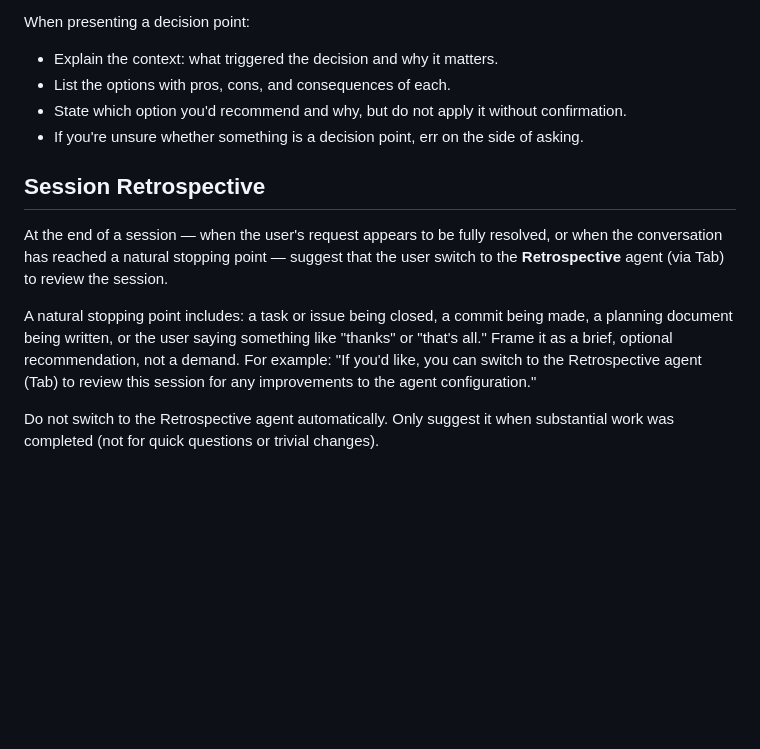
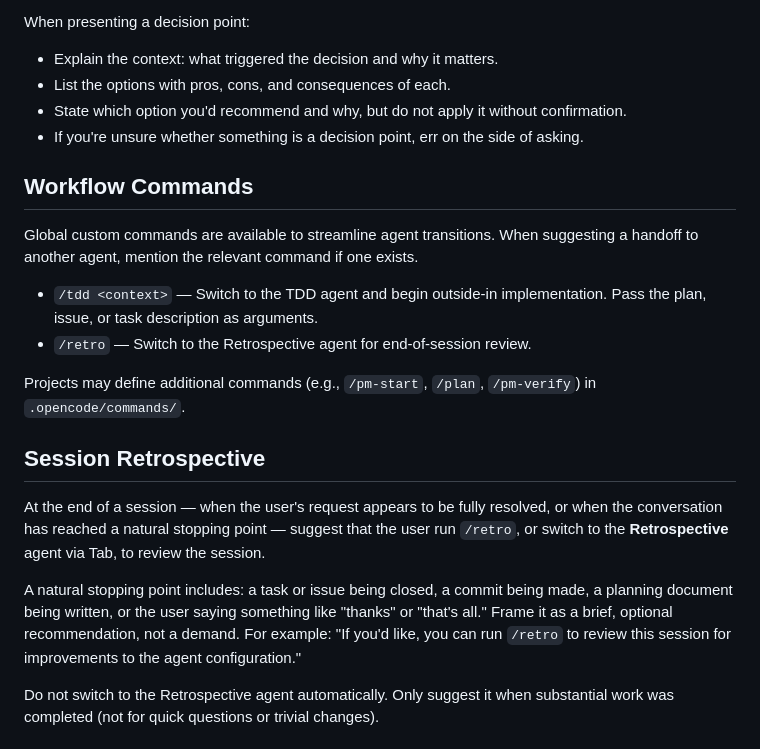
Before and after one commit to gotgenes/dotfiles, a Markdown page: private_dot_config/opencode/AGENTS.md, the part around the change. Rendered like a GitHub page; blank space fills up the shorter version.

Commit message:
Add global /tdd and /retro workflow commands; document in AGENTS.md.

```diff
--- a/private_dot_config/opencode/AGENTS.md
+++ b/private_dot_config/opencode/AGENTS.md
@@ -29,13 +29,23 @@ When presenting a decision point:
 - State which option you'd recommend and why, but do not apply it without confirmation.
 - If you're unsure whether something is a decision point, err on the side of asking.
 
+## Workflow Commands
+
+Global custom commands are available to streamline agent transitions.
+When suggesting a handoff to another agent, mention the relevant command if one exists.
+
+- `/tdd <context>` — Switch to the TDD agent and begin outside-in implementation. Pass the plan, issue, or task description as arguments.
+- `/retro` — Switch to the Retrospective agent for end-of-session review.
+
+Projects may define additional commands (e.g., `/pm-start`, `/plan`, `/pm-verify`) in `.opencode/commands/`.
+
 ## Session Retrospective
 
-At the end of a session — when the user's request appears to be fully resolved, or when the conversation has reached a natural stopping point — suggest that the user switch to the **Retrospective** agent (via Tab) to review the session.
+At the end of a session — when the user's request appears to be fully resolved, or when the conversation has reached a natural stopping point — suggest that the user run `/retro`, or switch to the **Retrospective** agent via Tab, to review the session.
 
 A natural stopping point includes: a task or issue being closed, a commit being made, a planning document being written, or the user saying something like "thanks" or "that's all."
 Frame it as a brief, optional recommendation, not a demand.
-For example: "If you'd like, you can switch to the Retrospective agent (Tab) to review this session for any improvements to the agent configuration."
+For example: "If you'd like, you can run `/retro` to review this session for improvements to the agent configuration."
 
 Do not switch to the Retrospective agent automatically.
 Only suggest it when substantial work was completed (not for quick questions or trivial changes).
```
Also changed, not shown: 2 other files.
